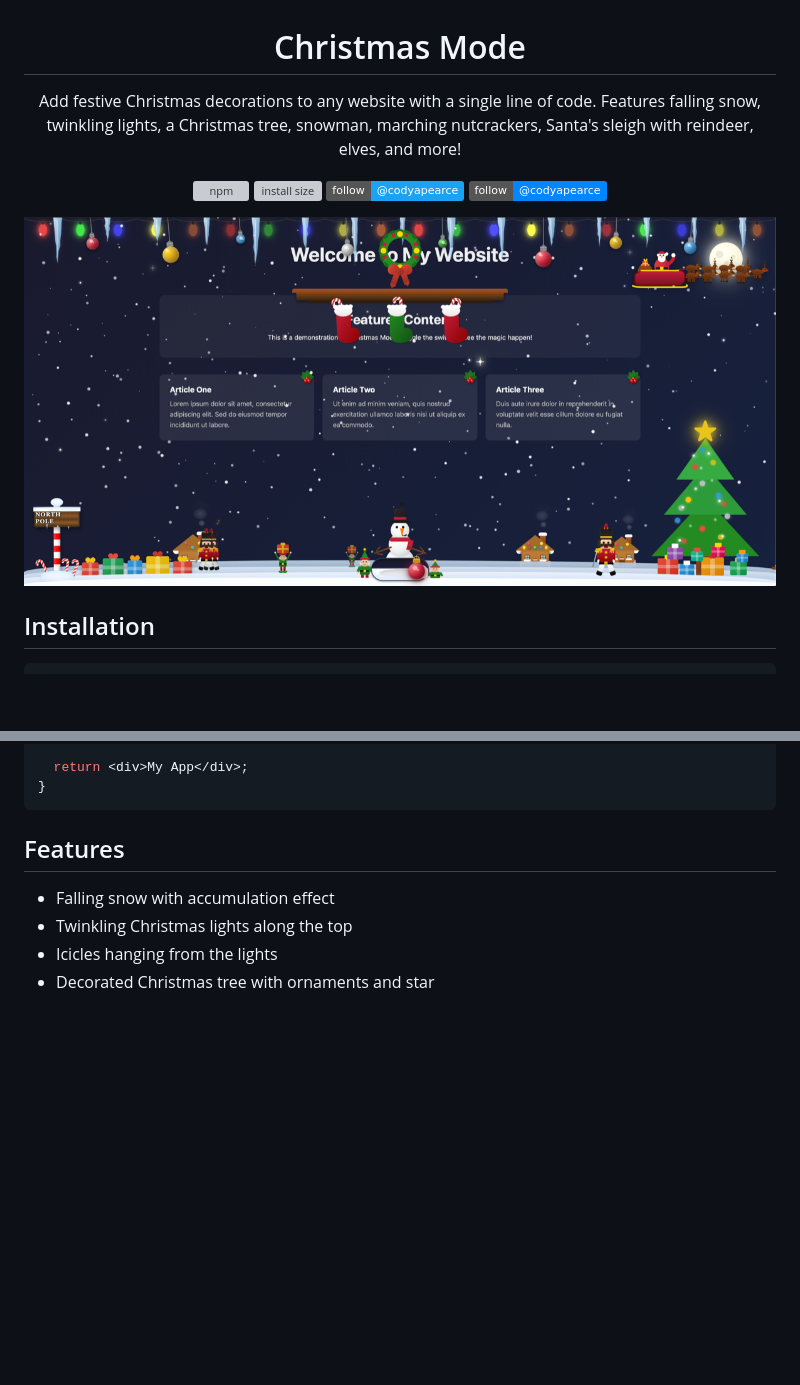
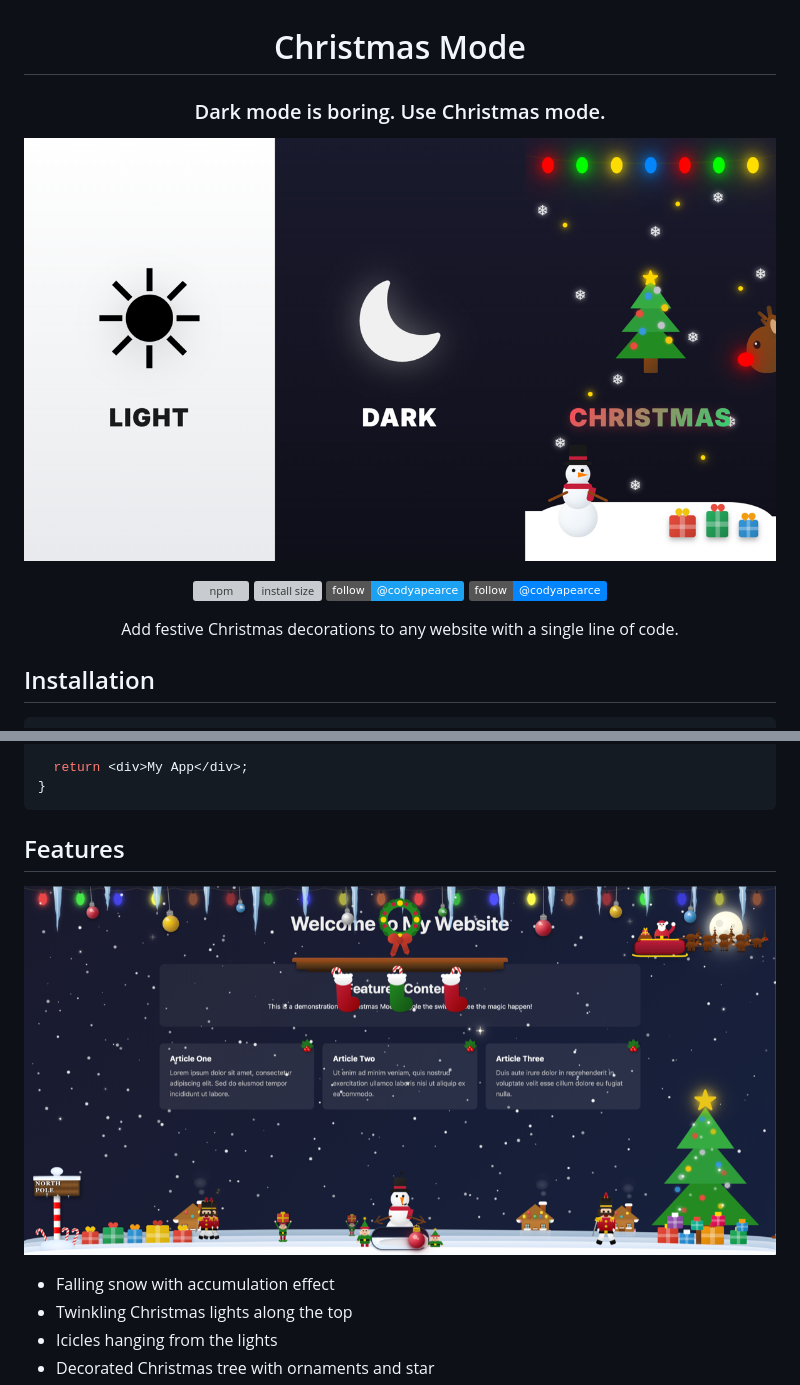
Before and after one commit to codypearce/christmas-mode, a Markdown page: README.md, 2 parts joined by grey strips. GitHub-like rendering; pictures changed too: christmas-mode.png (added); badges without logos; blank space fills up the shorter version; grey boxes are pictures that could not be loaded.

Commit message:
Update README with dark mode comparison hero image
Add christmas-mode.png showing light/dark/christmas mode comparison
as the main hero image with tagline. Move thumbnail.png screenshot
to Features section.

````diff
--- a/README.md
+++ b/README.md
@@ -2,14 +2,16 @@
 
 # Christmas Mode
 
-Add festive Christmas decorations to any website with a single line of code. Features falling snow, twinkling lights, a Christmas tree, snowman, marching nutcrackers, Santa's sleigh with reindeer, elves, and more!
+### Dark mode is boring. Use Christmas mode.
+
+![Light Mode vs Dark Mode vs Christmas Mode](christmas-mode.png)
 
 [![npm](https://img.shields.io/npm/v/christmas-mode.svg)](https://www.npmjs.com/package/christmas-mode)
 [![install size](https://packagephobia.com/badge?p=christmas-mode)](https://packagephobia.com/result?p=christmas-mode)
 [![Follow on X](https://img.shields.io/badge/follow-%40codyapearce-1DA1F2?logo=x&style=flat)](https://x.com/codyapearce)
 [![Follow on Bluesky](https://img.shields.io/badge/follow-%40codyapearce-0285FF?logo=bluesky&style=flat&logoColor=white)](https://bsky.app/profile/codyapearce.bsky.social)
 
-![Christmas Mode Preview](thumbnail.png)
+Add festive Christmas decorations to any website with a single line of code.
 
 </div>
 
@@ -81,6 +83,8 @@ function App() {
 ```
 
 ## Features
+
+![Christmas Mode Preview](thumbnail.png)
 
 - Falling snow with accumulation effect
 - Twinkling Christmas lights along the top
````
Also changed, not shown: 1 other file.
